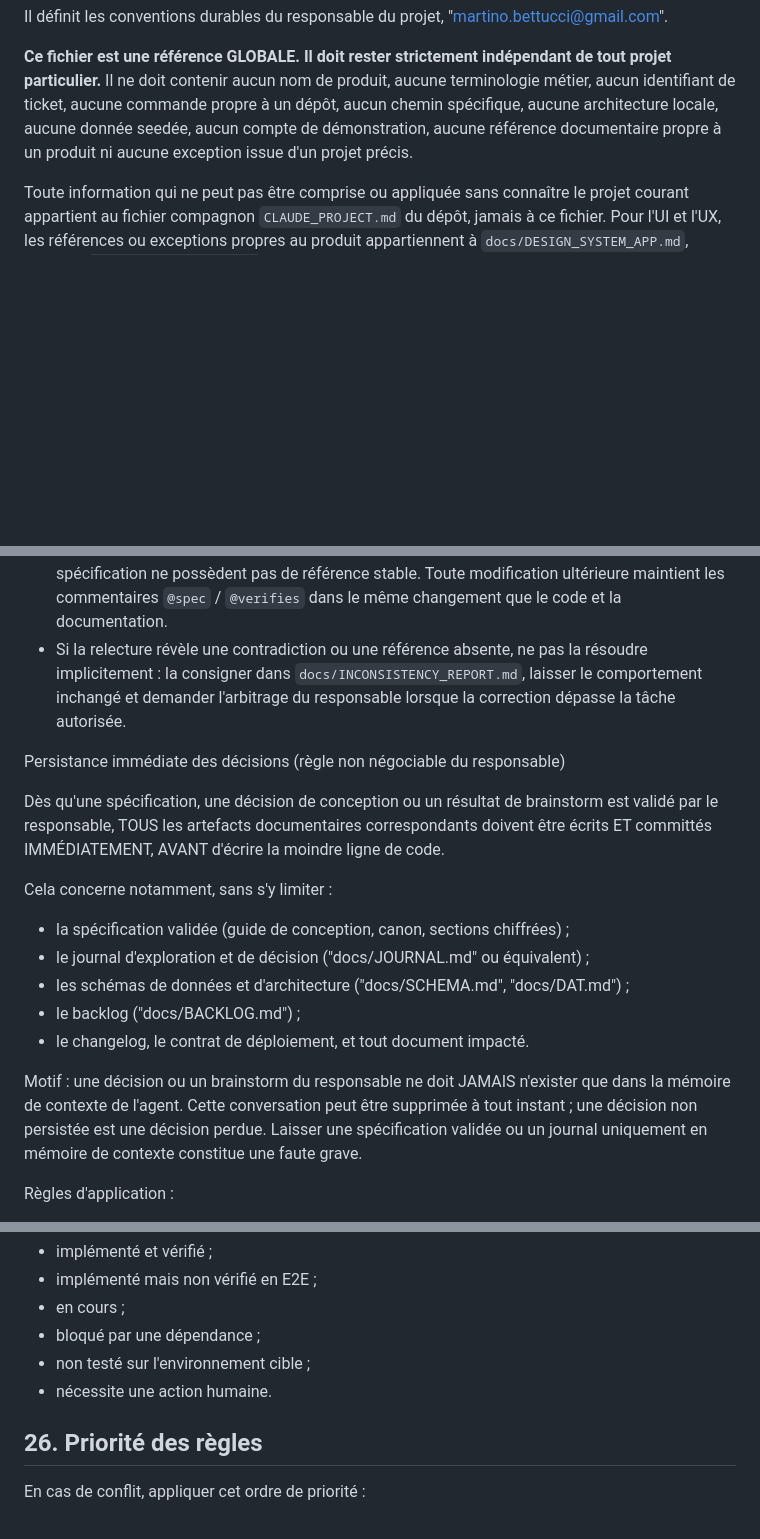
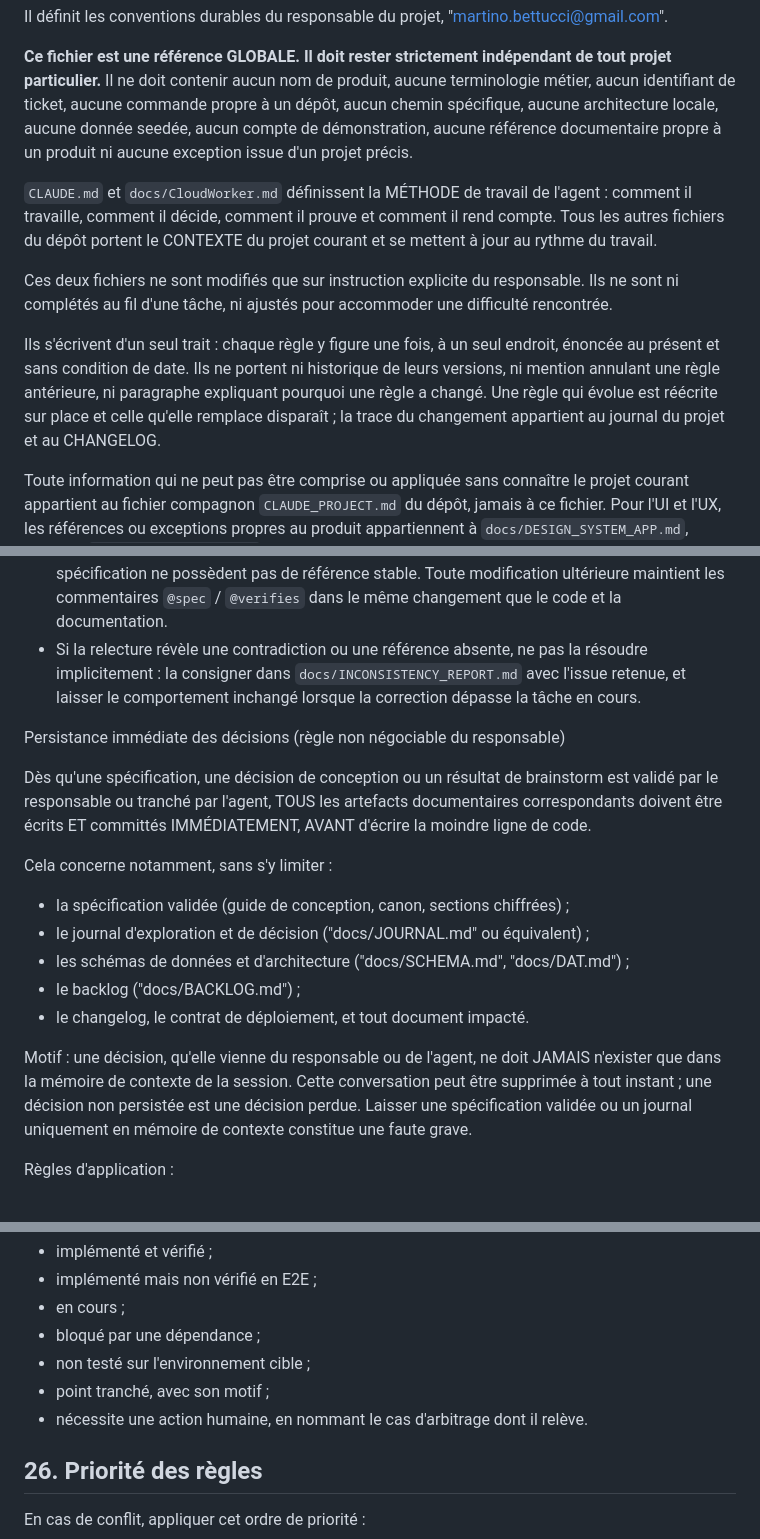
Before and after one commit to P2Enjoy/software-factory-base, a Markdown page: CLAUDE.md, 3 parts joined by grey strips. Rendered like a GitHub page; blank space fills up the shorter version.

```diff
--- a/CLAUDE.md
+++ b/CLAUDE.md
@@ -7,6 +7,12 @@ Ce fichier est lu au début de chaque session.
 Il définit les conventions durables du responsable du projet, "martino.bettucci@gmail.com".
 
 **Ce fichier est une référence GLOBALE. Il doit rester strictement indépendant de tout projet particulier.** Il ne doit contenir aucun nom de produit, aucune terminologie métier, aucun identifiant de ticket, aucune commande propre à un dépôt, aucun chemin spécifique, aucune architecture locale, aucune donnée seedée, aucun compte de démonstration, aucune référence documentaire propre à un produit ni aucune exception issue d'un projet précis.
+
+`CLAUDE.md` et `docs/CloudWorker.md` définissent la MÉTHODE de travail de l'agent : comment il travaille, comment il décide, comment il prouve et comment il rend compte. Tous les autres fichiers du dépôt portent le CONTEXTE du projet courant et se mettent à jour au rythme du travail.
+
+Ces deux fichiers ne sont modifiés que sur instruction explicite du responsable. Ils ne sont ni complétés au fil d'une tâche, ni ajustés pour accommoder une difficulté rencontrée.
+
+Ils s'écrivent d'un seul trait : chaque règle y figure une fois, à un seul endroit, énoncée au présent et sans condition de date. Ils ne portent ni historique de leurs versions, ni mention annulant une règle antérieure, ni paragraphe expliquant pourquoi une règle a changé. Une règle qui évolue est réécrite sur place et celle qu'elle remplace disparaît ; la trace du changement appartient au journal du projet et au CHANGELOG.
 
 Toute information qui ne peut pas être comprise ou appliquée sans connaître le projet courant appartient au fichier compagnon `CLAUDE_PROJECT.md` du dépôt, jamais à ce fichier. Pour l'UI et l'UX, les références ou exceptions propres au produit appartiennent à `docs/DESIGN_SYSTEM_APP.md`, jamais à `docs/DESIGN_SYSTEM.md`.
 
@@ -233,16 +282,16 @@ styles, générateurs et tests.
   modification ultérieure maintient les commentaires `@spec` / `@verifies` dans
   le même changement que le code et la documentation.
 - Si la relecture révèle une contradiction ou une référence absente, ne pas la
-  résoudre implicitement : la consigner dans `docs/INCONSISTENCY_REPORT.md`, laisser
-  le comportement inchangé et demander l'arbitrage du responsable lorsque la
-  correction dépasse la tâche autorisée.
+  résoudre implicitement : la consigner dans `docs/INCONSISTENCY_REPORT.md` avec
+  l'issue retenue, et laisser le comportement inchangé lorsque la correction dépasse
+  la tâche en cours.
 
 Persistance immédiate des décisions (règle non négociable du responsable)
 
 Dès qu'une spécification, une décision de conception ou un résultat de
-brainstorm est validé par le responsable, TOUS les artefacts documentaires
-correspondants doivent être écrits ET committés IMMÉDIATEMENT, AVANT
-d'écrire la moindre ligne de code.
+brainstorm est validé par le responsable ou tranché par l'agent, TOUS les
+artefacts documentaires correspondants doivent être écrits ET committés
+IMMÉDIATEMENT, AVANT d'écrire la moindre ligne de code.
 
 Cela concerne notamment, sans s'y limiter :
 
@@ -252,8 +301,8 @@ Cela concerne notamment, sans s'y limiter :
 - le backlog ("docs/BACKLOG.md") ;
 - le changelog, le contrat de déploiement, et tout document impacté.
 
-Motif : une décision ou un brainstorm du responsable ne doit JAMAIS
-n'exister que dans la mémoire de contexte de l'agent. Cette conversation
+Motif : une décision, qu'elle vienne du responsable ou de l'agent, ne doit
+JAMAIS n'exister que dans la mémoire de contexte de la session. Cette conversation
 peut être supprimée à tout instant ; une décision non persistée est une
 décision perdue. Laisser une spécification validée ou un journal
 uniquement en mémoire de contexte constitue une faute grave.
@@ -1029,7 +1078,8 @@ Utiliser explicitement des formulations comme :
 - en cours ;
 - bloqué par une dépendance ;
 - non testé sur l'environnement cible ;
-- nécessite une action humaine.
+- point tranché, avec son motif ;
+- nécessite une action humaine, en nommant le cas d'arbitrage dont il relève.
 
 ## 26. Priorité des règles
 
```
Also changed, not shown: other parts of CLAUDE.md (+43 -0 lines).
